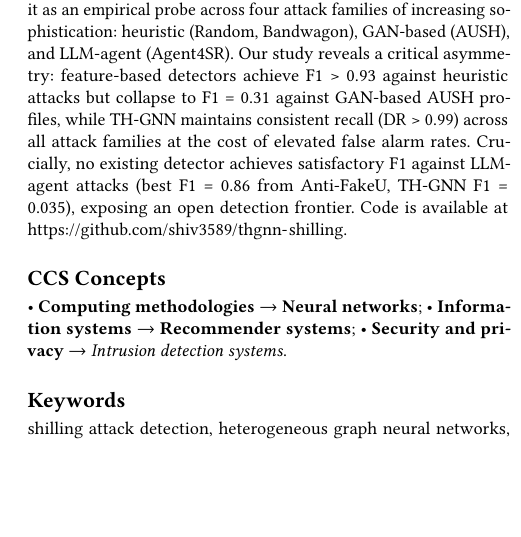
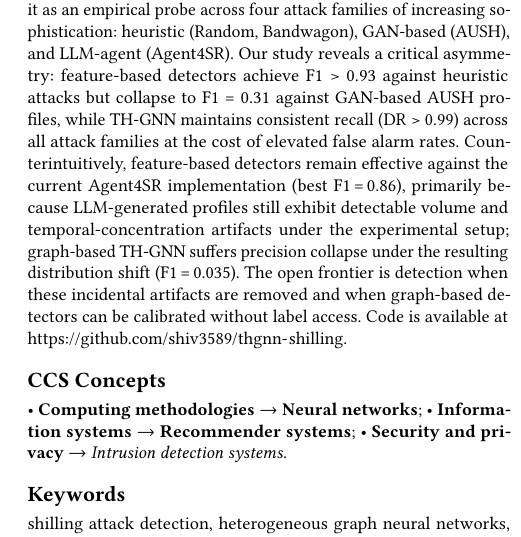
Before and after one commit to shiv3589/thgnn-shilling, a LaTeX paper (paper/main.tex, which reads paper/abstract.tex): part of one column of page 1 of 9, cut so that both start at the same text, the shorter picture padded with empty space. Compiled offline with pdfLaTeX.

Commit message:
phase1: manuscript consistency fixes

```diff
--- a/paper/abstract.tex
+++ b/paper/abstract.tex
@@ -4,5 +4,5 @@
 %        (required before \maketitle in acmart).
 % ============================================================
 
-Shilling attacks on recommender systems have evolved from simple heuristic injections to sophisticated LLM-agent-generated profiles that mimic genuine user behaviour at scale. Existing detectors fall into two families — feature-based statistical methods and graph neural network approaches — yet neither has been systematically evaluated against the full spectrum of modern attack sophistication. We present TH-GNN, a Temporal Heterogeneous Graph Neural Network that combines heterogeneous graph attention, relative temporal encoding, and multimodal review-text fusion, and deploy it as an empirical probe across four attack families of increasing sophistication: heuristic (Random, Bandwagon), GAN-based (AUSH), and LLM-agent (Agent4SR). Our study reveals a critical asymmetry: feature-based detectors achieve F1 > 0.93 against heuristic attacks but collapse to F1 = 0.31 against GAN-based AUSH profiles, while TH-GNN maintains consistent recall (DR > 0.99) across all attack families at the cost of elevated false alarm rates. Crucially, no existing detector achieves satisfactory F1 against LLM-agent attacks (best F1 = 0.86 from Anti-FakeU, TH-GNN F1 = 0.035), exposing an open detection frontier.
+Shilling attacks on recommender systems have evolved from simple heuristic injections to sophisticated LLM-agent-generated profiles that mimic genuine user behaviour at scale. Existing detectors fall into two families — feature-based statistical methods and graph neural network approaches — yet neither has been systematically evaluated against the full spectrum of modern attack sophistication. We present TH-GNN, a Temporal Heterogeneous Graph Neural Network that combines heterogeneous graph attention, relative temporal encoding, and multimodal review-text fusion, and deploy it as an empirical probe across four attack families of increasing sophistication: heuristic (Random, Bandwagon), GAN-based (AUSH), and LLM-agent (Agent4SR). Our study reveals a critical asymmetry: feature-based detectors achieve F1 > 0.93 against heuristic attacks but collapse to F1 = 0.31 against GAN-based AUSH profiles, while TH-GNN maintains consistent recall (DR > 0.99) across all attack families at the cost of elevated false alarm rates. Counterintuitively, feature-based detectors remain effective against the current Agent4SR implementation (best F1\,=\,0.86), primarily because LLM-generated profiles still exhibit detectable volume and temporal-concentration artifacts under the experimental setup; graph-based TH-GNN suffers precision collapse under the resulting distribution shift (F1\,=\,0.035). The open frontier is detection when these incidental artifacts are removed and when graph-based detectors can be calibrated without label access.
 Code is available at \url{https://github.com/shiv3589/thgnn-shilling}.
```
